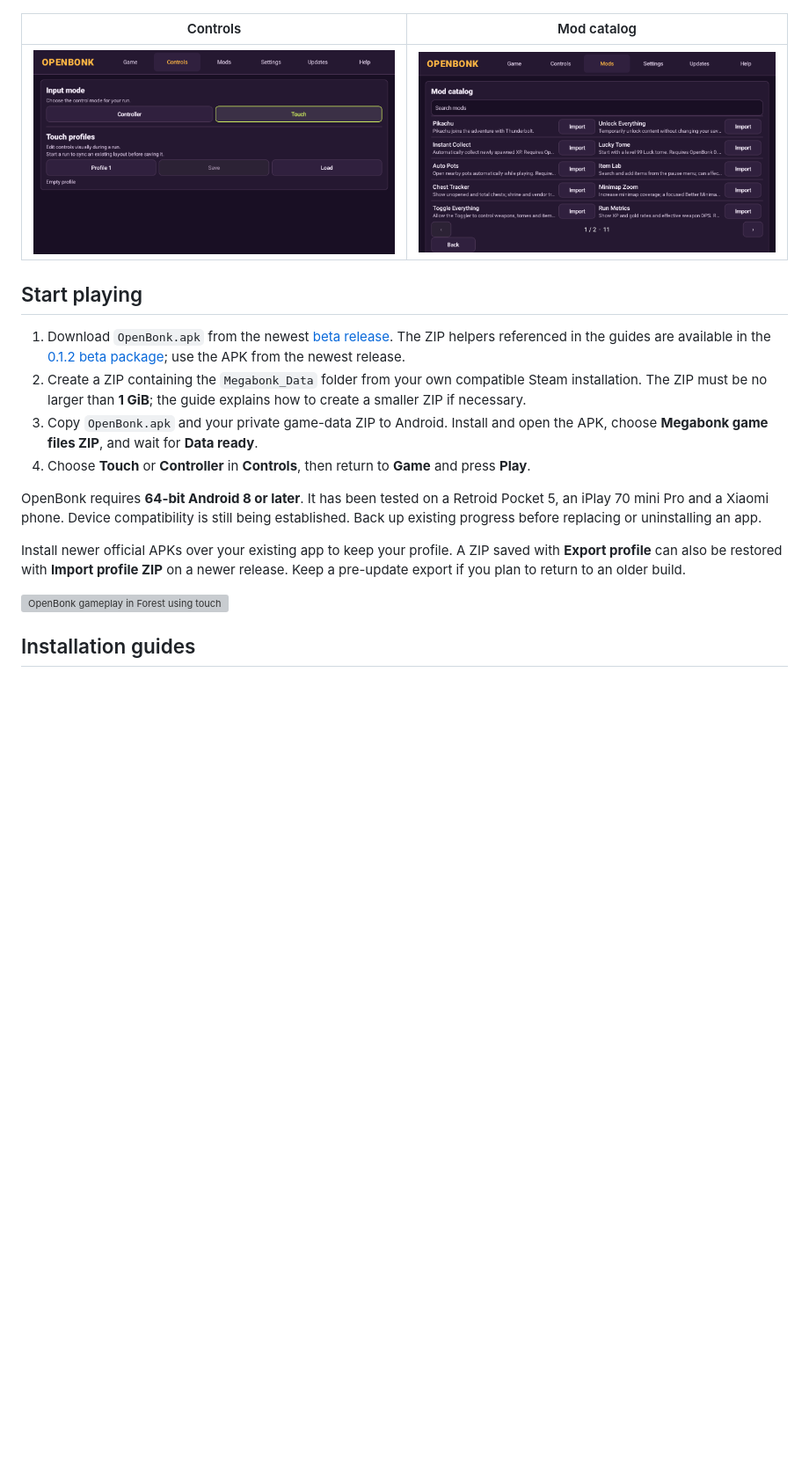
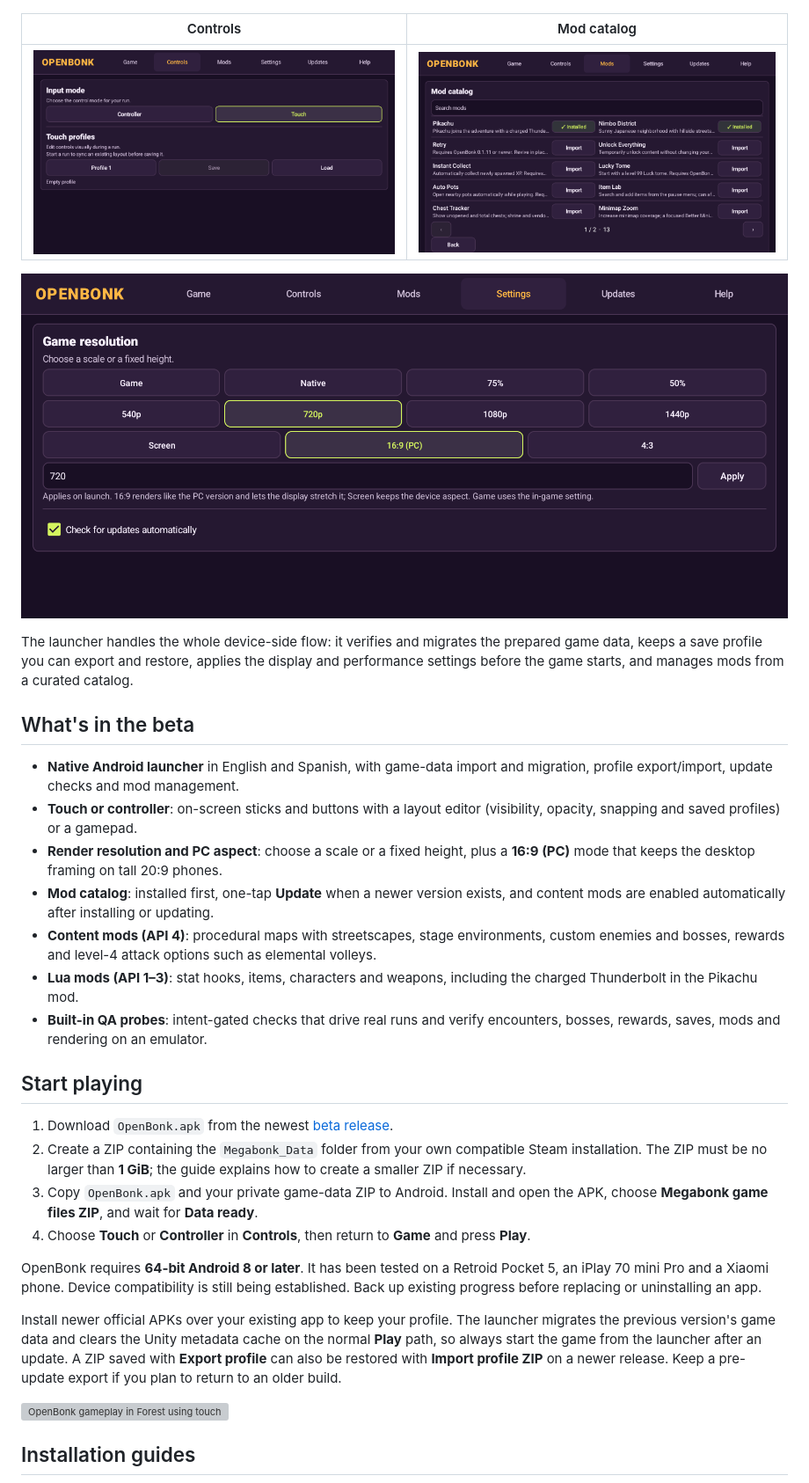
Before and after one commit to martin2844/OpenBonk, a Markdown page: README.md, the part around one of its changes. Shown at 88% size. Drawn GitHub-style; pictures changed too: docs/screenshots/launcher-mods.png, docs/screenshots/launcher-settings.png (added); blank space fills up the shorter version; grey boxes are pictures that could not be loaded.

```diff
--- a/README.md
+++ b/README.md
@@ -24,16 +25,30 @@ If you enjoy OpenBonk and would like to support its development, you can [buy Ma
 | --- | --- |
 | ![The Controls tab with touch and controller options](docs/screenshots/launcher-controls.png) | ![The paginated mod catalog in the OpenBonk launcher](docs/screenshots/launcher-mods.png) |
 
+![Game resolution, scale and PC-style 16:9 aspect settings](docs/screenshots/launcher-settings.png)
+
+The launcher handles the whole device-side flow: it verifies and migrates the prepared game data, keeps a save profile you can export and restore, applies the display and performance settings before the game starts, and manages mods from a curated catalog.
+
+## What's in the beta
+
+- **Native Android launcher** in English and Spanish, with game-data import and migration, profile export/import, update checks and mod management.
+- **Touch or controller**: on-screen sticks and buttons with a layout editor (visibility, opacity, snapping and saved profiles) or a gamepad.
+- **Render resolution and PC aspect**: choose a scale or a fixed height, plus a **16:9 (PC)** mode that keeps the desktop framing on tall 20:9 phones.
+- **Mod catalog**: installed first, one-tap **Update** when a newer version exists, and content mods are enabled automatically after installing or updating.
+- **Content mods (API 4)**: procedural maps with streetscapes, stage environments, custom enemies and bosses, rewards and level-4 attack options such as elemental volleys.
+- **Lua mods (API 1–3)**: stat hooks, items, characters and weapons, including the charged Thunderbolt in the Pikachu mod.
+- **Built-in QA probes**: intent-gated checks that drive real runs and verify encounters, bosses, rewards, saves, mods and rendering on an emulator.
+
 ## Start playing
 
-1. Download `OpenBonk.apk` from the newest [beta release](https://github.com/martin2844/OpenBonk/releases). The ZIP helpers referenced in the guides are available in the [0.1.2 beta package](https://github.com/martin2844/OpenBonk/releases/tag/v0.1.2-beta); use the APK from the newest release.
+1. Download `OpenBonk.apk` from the newest [beta release](https://github.com/martin2844/OpenBonk/releases).
 2. Create a ZIP containing the `Megabonk_Data` folder from your own compatible Steam installation. The ZIP must be no larger than **1 GiB**; the guide explains how to create a smaller ZIP if necessary.
 3. Copy `OpenBonk.apk` and your private game-data ZIP to Android. Install and open the APK, choose **Megabonk game files ZIP**, and wait for **Data ready**.
 4. Choose **Touch** or **Controller** in **Controls**, then return to **Game** and press **Play**.
 
 OpenBonk requires **64-bit Android 8 or later**. It has been tested on a Retroid Pocket 5, an iPlay 70 mini Pro and a Xiaomi phone. Device compatibility is still being established. Back up existing progress before replacing or uninstalling an app.
 
-Install newer official APKs over your existing app to keep your profile. A ZIP saved with **Export profile** can also be restored with **Import profile ZIP** on a newer release. Keep a pre-update export if you plan to return to an older build.
+Install newer official APKs over your existing app to keep your profile. The launcher migrates the previous version's game data and clears the Unity metadata cache on the normal **Play** path, so always start the game from the launcher after an update. A ZIP saved with **Export profile** can also be restored with **Import profile ZIP** on a newer release. Keep a pre-update export if you plan to return to an older build.
 
 ![OpenBonk gameplay in Forest using touch controls](docs/screenshots/gameplay.png)
 
```
Also changed, not shown: other parts of README.md (+28 -8 lines), docs/MODDING.md (+3 -3 lines), docs/screenshots/nimbo.png (added).
